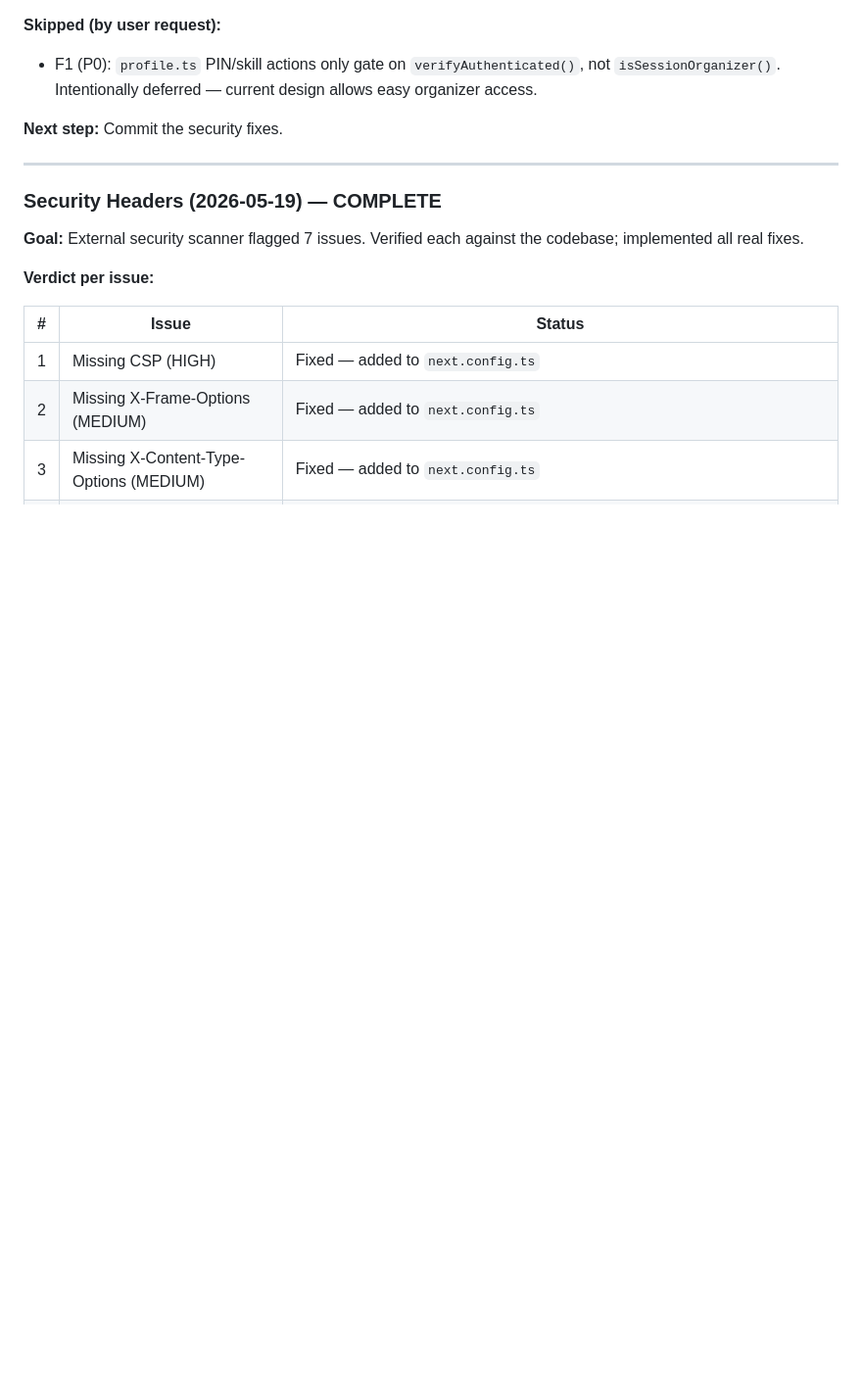
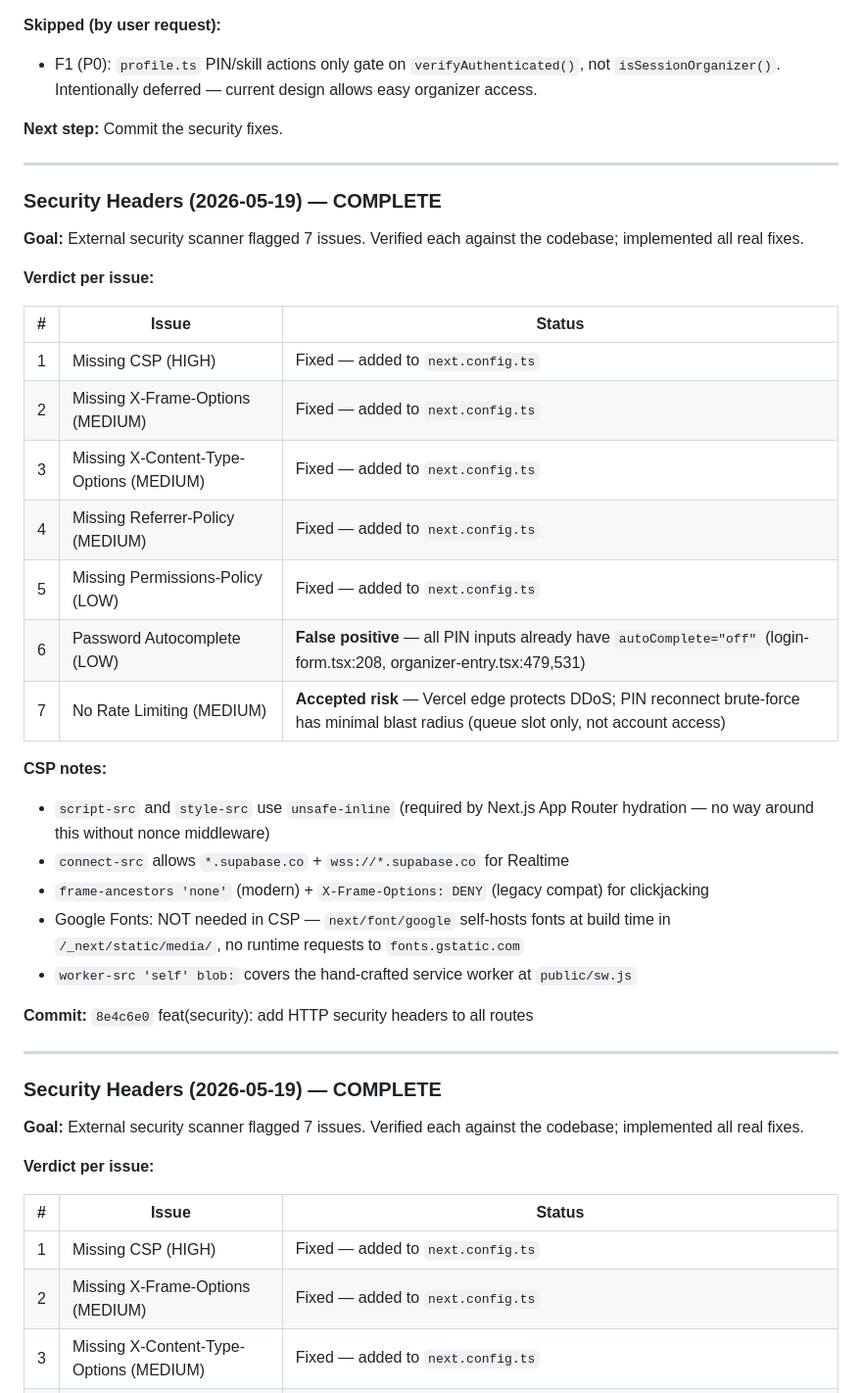
Before and after one commit to Nayzjuan/badminton-app, a Markdown page: MEMORY.md, the part around the change. Shown at 98% size. Rendered like a GitHub page; blank space fills up the shorter version.

Commit message:
docs(memory): log security headers audit + false positives
Co-Authored-By: Claude Sonnet 4.6 <noreply@anthropic.com>

```diff
--- a/MEMORY.md
+++ b/MEMORY.md
@@ -230,6 +230,33 @@
 - F1 (P0): `profile.ts` PIN/skill actions only gate on `verifyAuthenticated()`, not `isSessionOrganizer()`. Intentionally deferred — current design allows easy organizer access.
 
 **Next step:** Commit the security fixes.
+
+---
+
+### Security Headers (2026-05-19) — COMPLETE
+
+**Goal:** External security scanner flagged 7 issues. Verified each against the codebase; implemented all real fixes.
+
+**Verdict per issue:**
+
+| # | Issue | Status |
+|---|-------|--------|
+| 1 | Missing CSP (HIGH) | Fixed — added to `next.config.ts` |
+| 2 | Missing X-Frame-Options (MEDIUM) | Fixed — added to `next.config.ts` |
+| 3 | Missing X-Content-Type-Options (MEDIUM) | Fixed — added to `next.config.ts` |
+| 4 | Missing Referrer-Policy (MEDIUM) | Fixed — added to `next.config.ts` |
+| 5 | Missing Permissions-Policy (LOW) | Fixed — added to `next.config.ts` |
+| 6 | Password Autocomplete (LOW) | **False positive** — all PIN inputs already have `autoComplete="off"` (login-form.tsx:208, organizer-entry.tsx:479,531) |
+| 7 | No Rate Limiting (MEDIUM) | **Accepted risk** — Vercel edge protects DDoS; PIN reconnect brute-force has minimal blast radius (queue slot only, not account access) |
+
+**CSP notes:**
+- `script-src` and `style-src` use `unsafe-inline` (required by Next.js App Router hydration — no way around this without nonce middleware)
+- `connect-src` allows `*.supabase.co` + `wss://*.supabase.co` for Realtime
+- `frame-ancestors 'none'` (modern) + `X-Frame-Options: DENY` (legacy compat) for clickjacking
+- Google Fonts: NOT needed in CSP — `next/font/google` self-hosts fonts at build time in `/_next/static/media/`, no runtime requests to `fonts.gstatic.com`
+- `worker-src 'self' blob:` covers the hand-crafted service worker at `public/sw.js`
+
+**Commit:** `8e4c6e0` feat(security): add HTTP security headers to all routes
 
 ---
 
```
